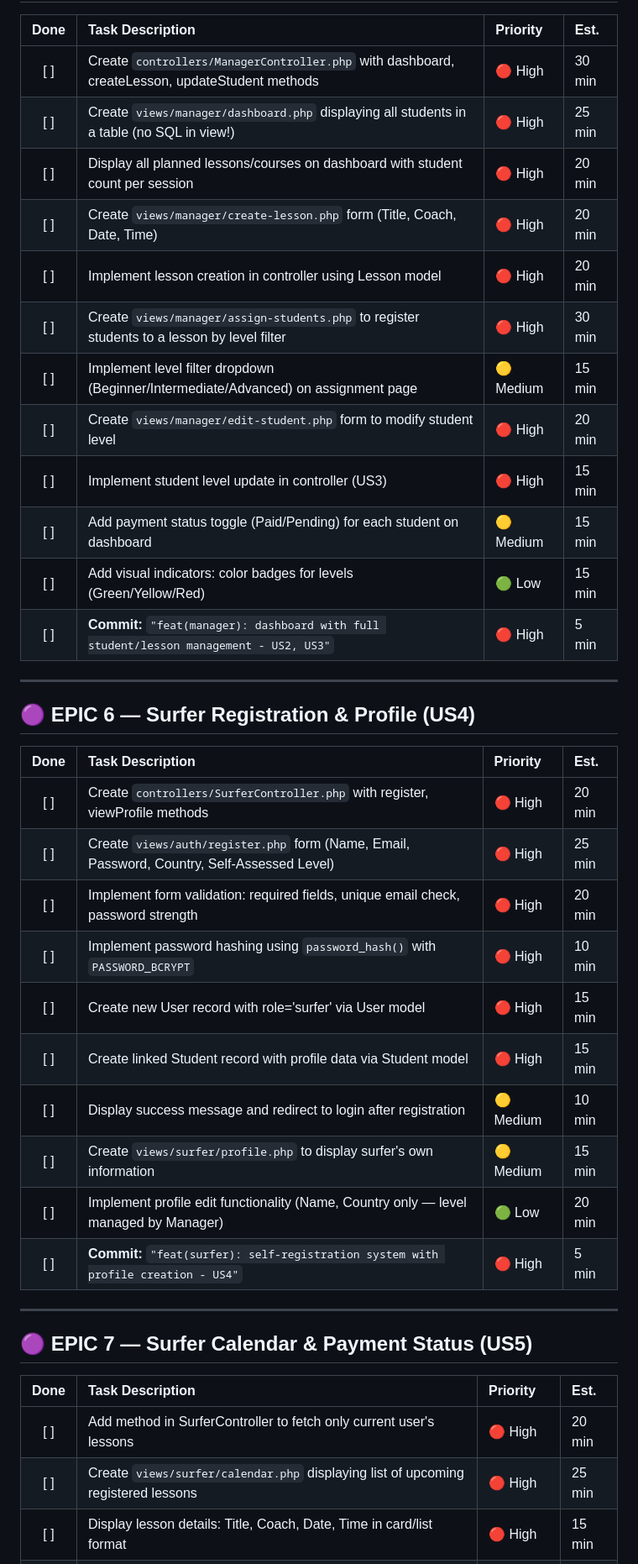
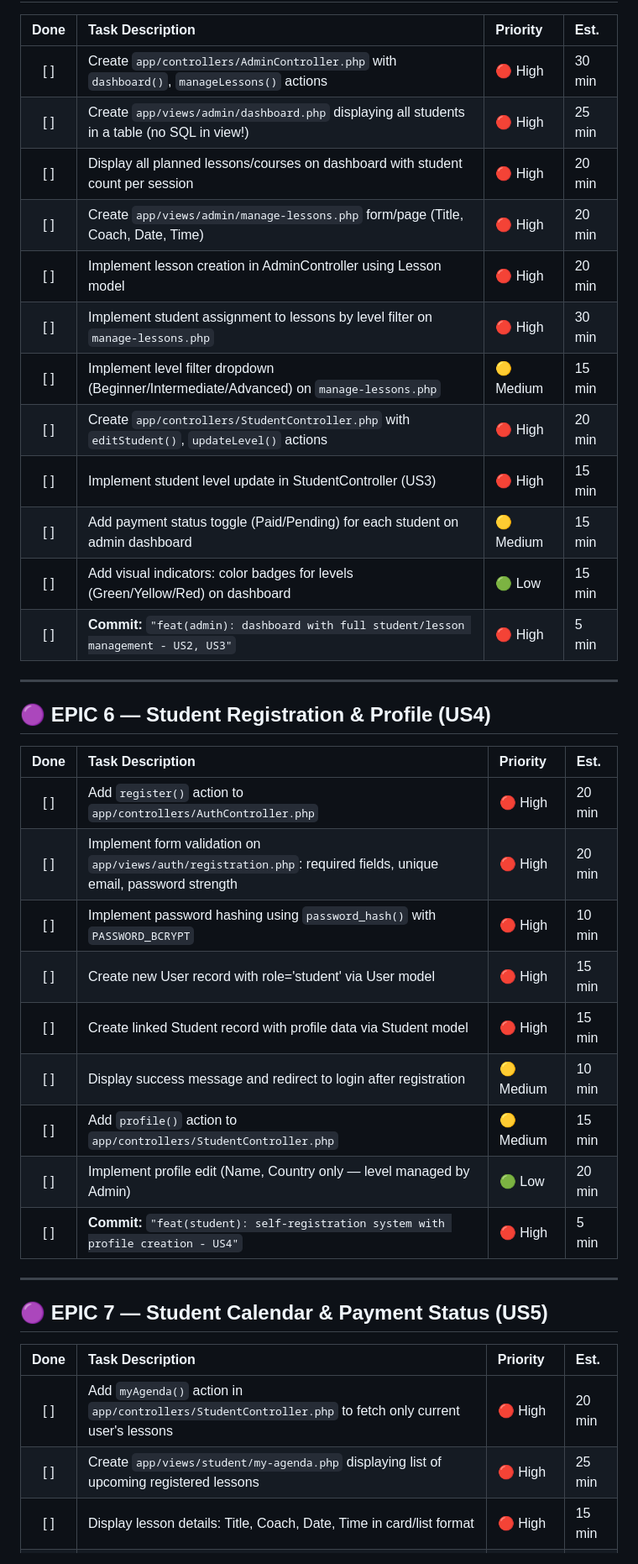
Before and after one commit to Ayouub-aj/SurfSchool-manager, a Markdown page: taskboard.md, the part around one of its changes. Shown at 84% size. GitHub-like rendering.

```diff
--- a/taskboard.md
+++ b/taskboard.md
@@ -90,44 +94,43 @@
 
 | Done | Task Description | Priority | Est. |
 | :---: | :--- | :--- | :--- |
-| [ ] | Create `controllers/ManagerController.php` with dashboard, createLesson, updateStudent methods | 🔴 High | 30 min |
-| [ ] | Create `views/manager/dashboard.php` displaying all students in a table (no SQL in view!) | 🔴 High | 25 min |
+| [ ] | Create `app/controllers/AdminController.php` with `dashboard()`, `manageLessons()` actions | 🔴 High | 30 min |
+| [ ] | Create `app/views/admin/dashboard.php` displaying all students in a table (no SQL in view!) | 🔴 High | 25 min |
 | [ ] | Display all planned lessons/courses on dashboard with student count per session | 🔴 High | 20 min |
-| [ ] | Create `views/manager/create-lesson.php` form (Title, Coach, Date, Time) | 🔴 High | 20 min |
-| [ ] | Implement lesson creation in controller using Lesson model | 🔴 High | 20 min |
-| [ ] | Create `views/manager/assign-students.php` to register students to a lesson by level filter | 🔴 High | 30 min |
-| [ ] | Implement level filter dropdown (Beginner/Intermediate/Advanced) on assignment page | 🟡 Medium | 15 min |
-| [ ] | Create `views/manager/edit-student.php` form to modify student level | 🔴 High | 20 min |
-| [ ] | Implement student level update in controller (US3) | 🔴 High | 15 min |
-| [ ] | Add payment status toggle (Paid/Pending) for each student on dashboard | 🟡 Medium | 15 min |
-| [ ] | Add visual indicators: color badges for levels (Green/Yellow/Red) | 🟢 Low | 15 min |
-| [ ] | **Commit:** `"feat(manager): dashboard with full student/lesson management - US2, US3"` | 🔴 High | 5 min |
+| [ ] | Create `app/views/admin/manage-lessons.php` form/page (Title, Coach, Date, Time) | 🔴 High | 20 min |
+| [ ] | Implement lesson creation in AdminController using Lesson model | 🔴 High | 20 min |
+| [ ] | Implement student assignment to lessons by level filter on `manage-lessons.php` | 🔴 High | 30 min |
+| [ ] | Implement level filter dropdown (Beginner/Intermediate/Advanced) on `manage-lessons.php` | 🟡 Medium | 15 min |
+| [ ] | Create `app/controllers/StudentController.php` with `editStudent()`, `updateLevel()` actions | 🔴 High | 20 min |
+| [ ] | Implement student level update in StudentController (US3) | 🔴 High | 15 min |
+| [ ] | Add payment status toggle (Paid/Pending) for each student on admin dashboard | 🟡 Medium | 15 min |
+| [ ] | Add visual indicators: color badges for levels (Green/Yellow/Red) on dashboard | 🟢 Low | 15 min |
+| [ ] | **Commit:** `"feat(admin): dashboard with full student/lesson management - US2, US3"` | 🔴 High | 5 min |
 
 ---
 
-## 🟣 EPIC 6 — Surfer Registration & Profile (US4)
+## 🟣 EPIC 6 — Student Registration & Profile (US4)
 
 | Done | Task Description | Priority | Est. |
 | :---: | :--- | :--- | :--- |
-| [ ] | Create `controllers/SurferController.php` with register, viewProfile methods | 🔴 High | 20 min |
-| [ ] | Create `views/auth/register.php` form (Name, Email, Password, Country, Self-Assessed Level) | 🔴 High | 25 min |
-| [ ] | Implement form validation: required fields, unique email check, password strength | 🔴 High | 20 min |
+| [ ] | Add `register()` action to `app/controllers/AuthController.php` | 🔴 High | 20 min |
+| [ ] | Implement form validation on `app/views/auth/registration.php`: required fields, unique email, password strength | 🔴 High | 20 min |
 | [ ] | Implement password hashing using `password_hash()` with `PASSWORD_BCRYPT` | 🔴 High | 10 min |
-| [ ] | Create new User record with role='surfer' via User model | 🔴 High | 15 min |
+| [ ] | Create new User record with role='student' via User model | 🔴 High | 15 min |
 | [ ] | Create linked Student record with profile data via Student model | 🔴 High | 15 min |
 | [ ] | Display success message and redirect to login after registration | 🟡 Medium | 10 min |
-| [ ] | Create `views/surfer/profile.php` to display surfer's own information | 🟡 Medium | 15 min |
-| [ ] | Implement profile edit functionality (Name, Country only — level managed by Manager) | 🟢 Low | 20 min |
-| [ ] | **Commit:** `"feat(surfer): self-registration system with profile creation - US4"` | 🔴 High | 5 min |
+| [ ] | Add `profile()` action to `app/controllers/StudentController.php` | 🟡 Medium | 15 min |
+| [ ] | Implement profile edit (Name, Country only — level managed by Admin) | 🟢 Low | 20 min |
+| [ ] | **Commit:** `"feat(student): self-registration system with profile creation - US4"` | 🔴 High | 5 min |
 
 ---
 
-## 🟣 EPIC 7 — Surfer Calendar & Payment Status (US5)
+## 🟣 EPIC 7 — Student Calendar & Payment Status (US5)
 
 | Done | Task Description | Priority | Est. |
 | :---: | :--- | :--- | :--- |
-| [ ] | Add method in SurferController to fetch only current user's lessons | 🔴 High | 20 min |
-| [ ] | Create `views/surfer/calendar.php` displaying list of upcoming registered lessons | 🔴 High | 25 min |
+| [ ] | Add `myAgenda()` action in `app/controllers/StudentController.php` to fetch only current user's lessons | 🔴 High | 20 min |
+| [ ] | Create `app/views/student/my-agenda.php` displaying list of upcoming registered lessons | 🔴 High | 25 min |
 | [ ] | Display lesson details: Title, Coach, Date, Time in card/list format | 🔴 High | 15 min |
 | [ ] | Implement payment status indicator: "Paid" (green badge) or "Pending" (red badge) | 🔴 High | 15 min |
 | [ ] | Filter lessons to show only future dates (`WHERE session_date >= CURDATE()`) | 🟡 Medium | 15 min |
```
Also changed, not shown: other parts of taskboard.md (+120 -63 lines).
